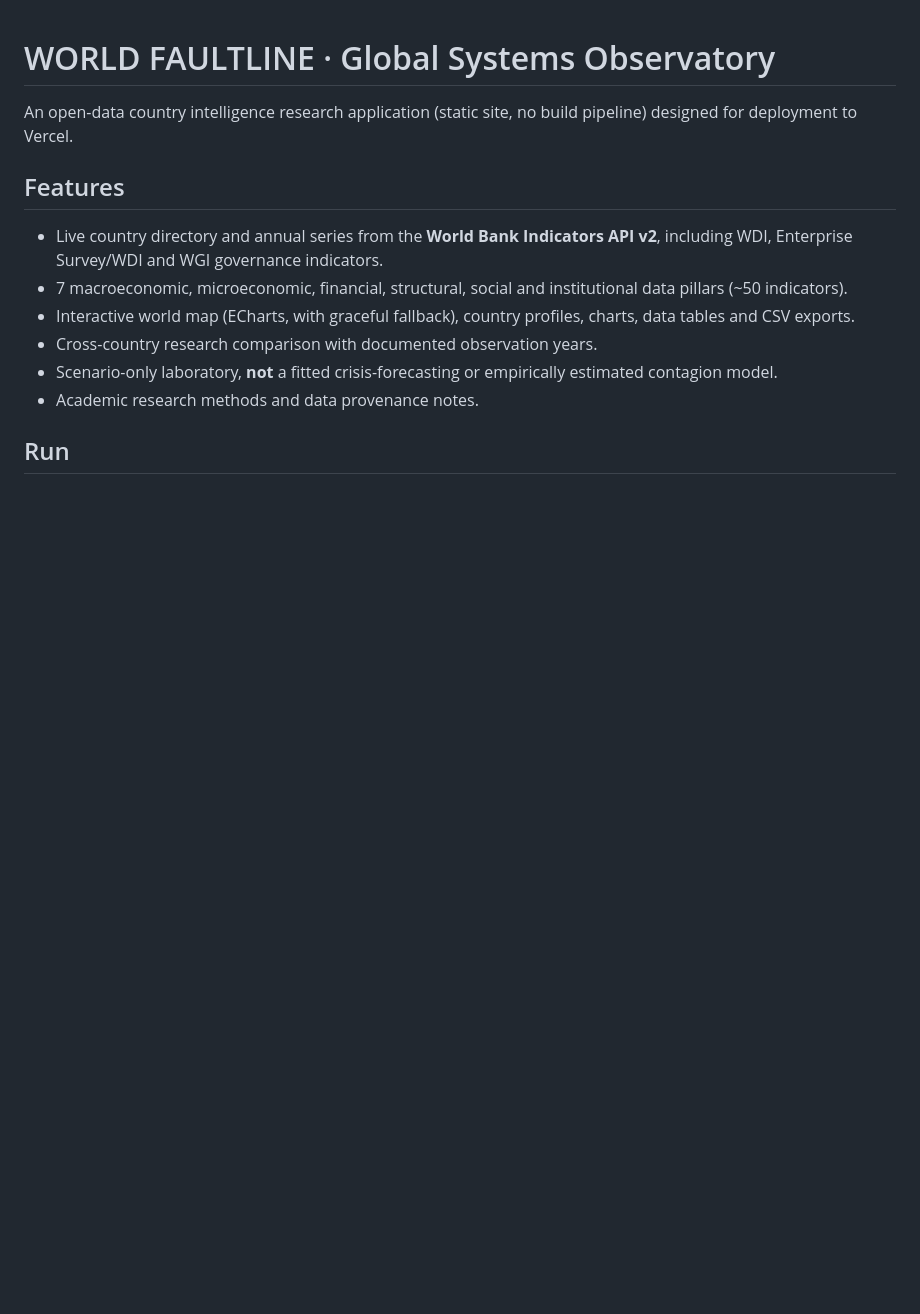
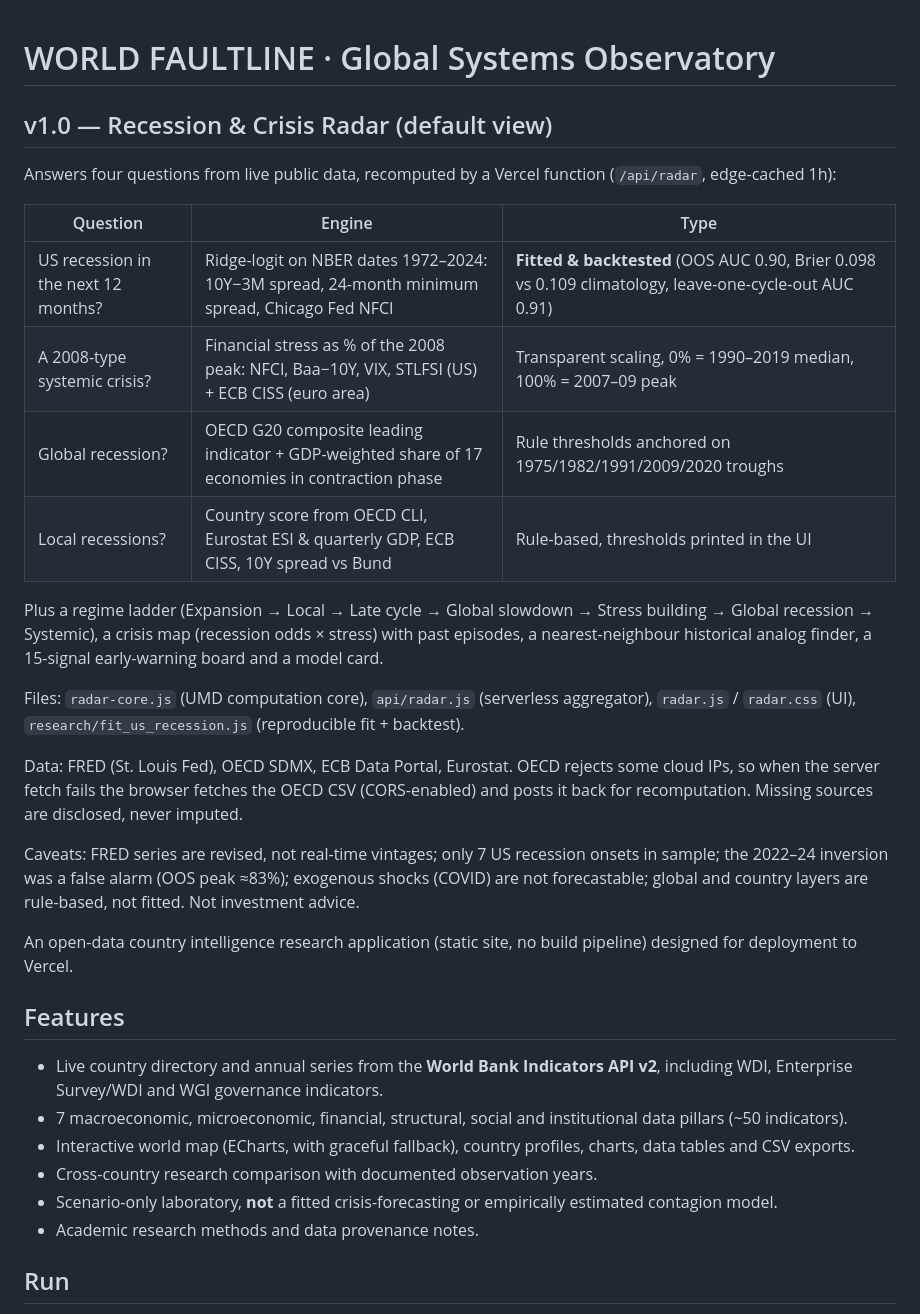
Before and after one commit to mariodinakus/world-faultline, a Markdown page: README.md, the part around the change. Rendered like a GitHub page; blank space fills up the shorter version.

Commit message:
docs: document Recession & Crisis Radar v1.0

```diff
--- a/README.md
+++ b/README.md
@@ -1,4 +1,23 @@
 # WORLD FAULTLINE · Global Systems Observatory
+
+## v1.0 — Recession & Crisis Radar (default view)
+
+Answers four questions from live public data, recomputed by a Vercel function (`/api/radar`, edge-cached 1h):
+
+| Question | Engine | Type |
+|---|---|---|
+| US recession in the next 12 months? | Ridge-logit on NBER dates 1972–2024: 10Y−3M spread, 24-month minimum spread, Chicago Fed NFCI | **Fitted & backtested** (OOS AUC 0.90, Brier 0.098 vs 0.109 climatology, leave-one-cycle-out AUC 0.91) |
+| A 2008-type systemic crisis? | Financial stress as % of the 2008 peak: NFCI, Baa−10Y, VIX, STLFSI (US) + ECB CISS (euro area) | Transparent scaling, 0% = 1990–2019 median, 100% = 2007–09 peak |
+| Global recession? | OECD G20 composite leading indicator + GDP-weighted share of 17 economies in contraction phase | Rule thresholds anchored on 1975/1982/1991/2009/2020 troughs |
+| Local recessions? | Country score from OECD CLI, Eurostat ESI & quarterly GDP, ECB CISS, 10Y spread vs Bund | Rule-based, thresholds printed in the UI |
+
+Plus a regime ladder (Expansion → Local → Late cycle → Global slowdown → Stress building → Global recession → Systemic), a crisis map (recession odds × stress) with past episodes, a nearest-neighbour historical analog finder, a 15-signal early-warning board and a model card.
+
+Files: `radar-core.js` (UMD computation core), `api/radar.js` (serverless aggregator), `radar.js` / `radar.css` (UI), `research/fit_us_recession.js` (reproducible fit + backtest).
+
+Data: FRED (St. Louis Fed), OECD SDMX, ECB Data Portal, Eurostat. OECD rejects some cloud IPs, so when the server fetch fails the browser fetches the OECD CSV (CORS-enabled) and posts it back for recomputation. Missing sources are disclosed, never imputed.
+
+Caveats: FRED series are revised, not real-time vintages; only 7 US recession onsets in sample; the 2022–24 inversion was a false alarm (OOS peak ≈83%); exogenous shocks (COVID) are not forecastable; global and country layers are rule-based, not fitted. Not investment advice.
 
 An open-data country intelligence research application (static site, no build pipeline) designed for deployment to Vercel.
 
```
